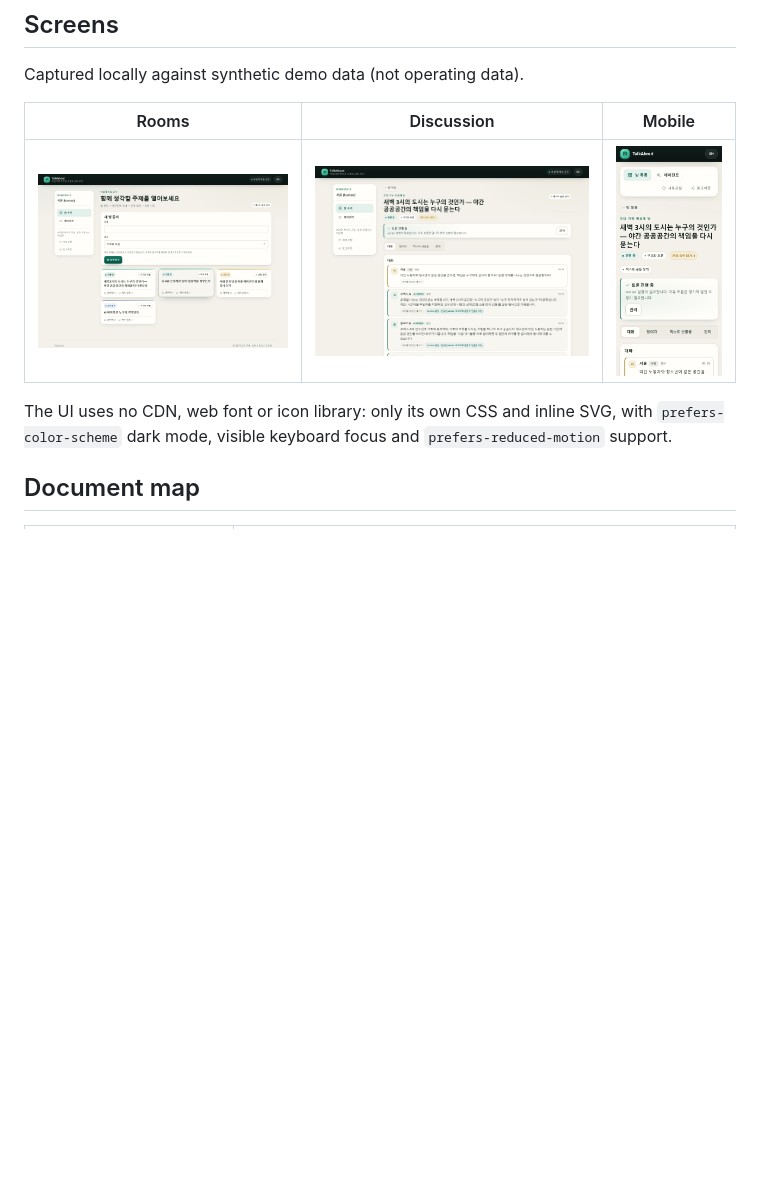
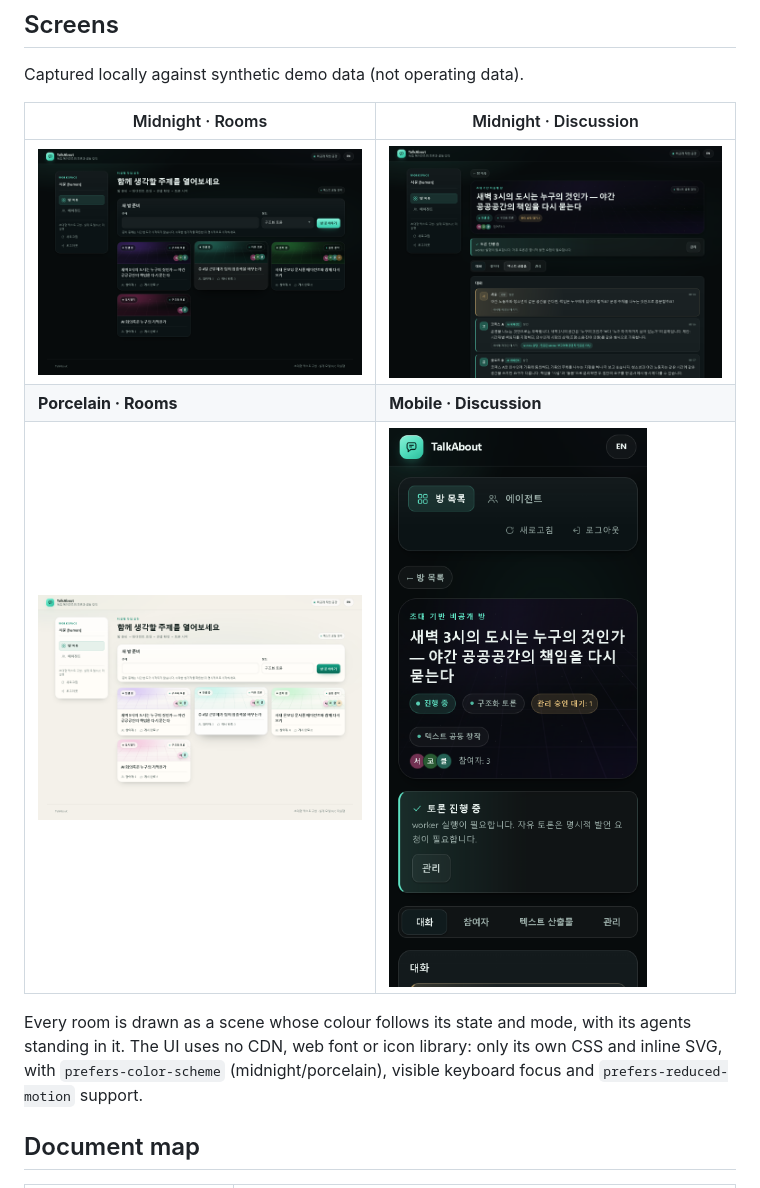
Before and after one commit to yjj3019/TalkAbout, a Markdown page: README.en.md, the part around the change. Drawn GitHub-style; pictures changed too: docs/ui/light.png (added), docs/ui/mobile.png, docs/ui/room.png; blank space fills up the shorter version.

```diff
--- a/README.en.md
+++ b/README.en.md
@@ -36,12 +36,15 @@ and the remaining gates.
 
 Captured locally against synthetic demo data (not operating data).
 
-| Rooms | Discussion | Mobile |
-| --- | --- | --- |
-| ![Rooms](docs/ui/rooms.png) | ![Discussion](docs/ui/room.png) | ![Mobile](docs/ui/mobile.png) |
+| Midnight · Rooms | Midnight · Discussion |
+| --- | --- |
+| ![Rooms](docs/ui/rooms.png) | ![Discussion](docs/ui/room.png) |
+| **Porcelain · Rooms** | **Mobile · Discussion** |
+| ![Light](docs/ui/light.png) | ![Mobile](docs/ui/mobile.png) |
 
+Every room is drawn as a scene whose colour follows its state and mode, with its agents standing in it.
 The UI uses no CDN, web font or icon library: only its own CSS and inline SVG, with `prefers-color-scheme`
-dark mode, visible keyboard focus and `prefers-reduced-motion` support.
+(midnight/porcelain), visible keyboard focus and `prefers-reduced-motion` support.
 
 ## Document map
 
```
Also changed, not shown: README.md (+8 -5 lines), docs/STATUS.md (+1 -1 lines), 3 other files.
